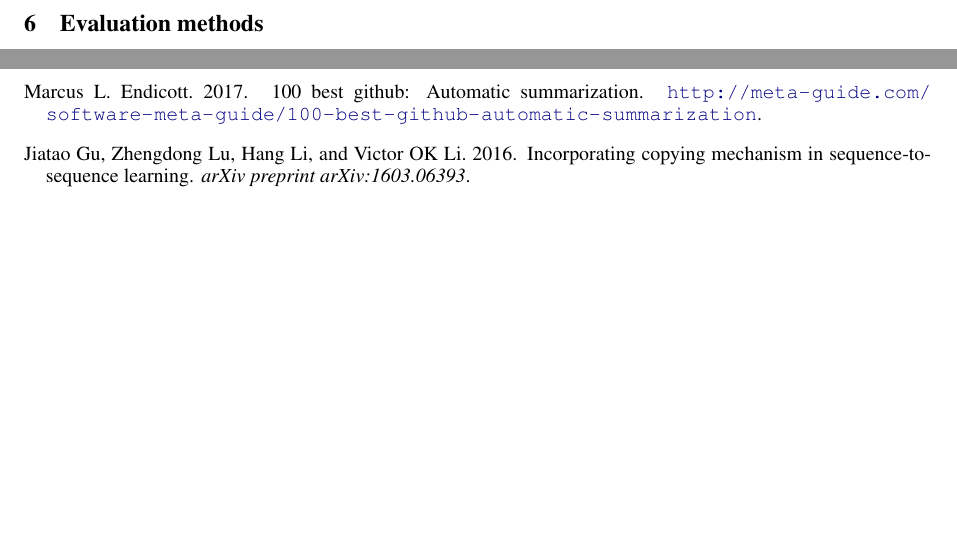
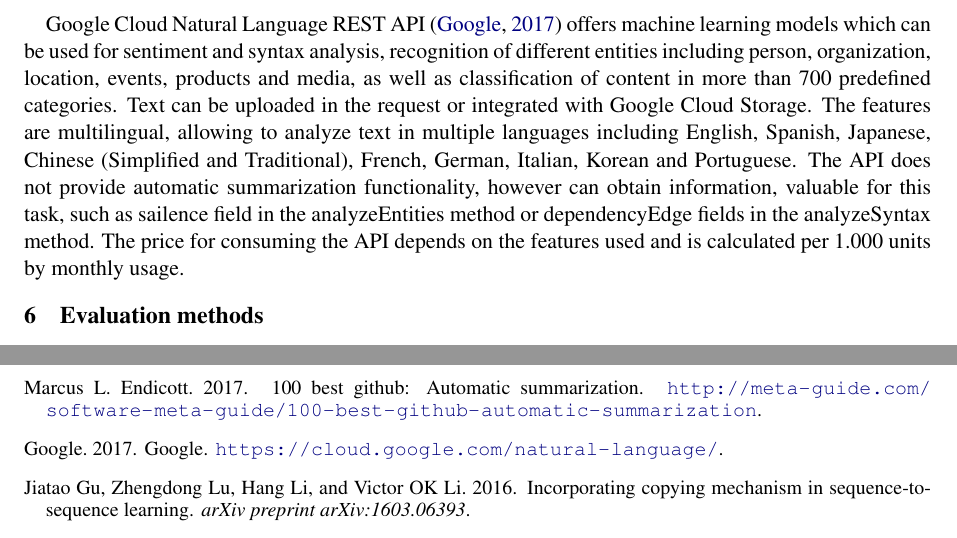
Before and after one commit to shkoderin/SummarizationReport, a LaTeX paper (acl2018.tex): two parts of pages 5 and 6 of 7, joined at a grey line, cut at the place of the change, the shorter picture padded with empty space. Compiled offline with pdfLaTeX.

Commit message:
Google NLP API

```diff
--- a/acl2018.tex
+++ b/acl2018.tex
@@ -181,6 +181,12 @@ Pay as You Go grants access to all standard text and image APIs with 10.000 free
 The Enterprise plan provides access to the highest quality text and image APIs, with fixed price per month starting at \$5000 for millions of calls.
 This plan also includes additional privileges such as private cloud, free consultations and access to the development team.
 The Non-commercial plan, which is aimed at students and researchers, provides 10.000 free calls each month with the possibility to get extra calls at request.
+
+Google Cloud Natural Language REST API \cite{googleapi} offers machine learning models which can be used for sentiment and syntax analysis, recognition of different entities including person, organization, location, events, products and media, as well as classification of content in more than 700 predefined categories.
+Text can be uploaded in the request or integrated with Google Cloud Storage.
+The features are multilingual, allowing to analyze text in multiple languages including English, Spanish, Japanese, Chinese (Simplified and Traditional), French, German, Italian, Korean and Portuguese.
+The API does not provide automatic summarization functionality, however can obtain information, valuable for this task, such as sailence field in the analyzeEntities method or dependencyEdge fields in the analyzeSyntax method.
+The price for consuming the API depends on the features used and is calculated per 1.000 units by monthly usage.
 
 \section{Evaluation methods}
 In this section we provide an overview of the main evaluation methods that are currently used to assess and report results on automatic summarization.
```
Also changed, not shown: acl2018.bib (+10 -1 lines), acl2018.bbl, acl2018.tex (4 more changed lines), 6 other files.
